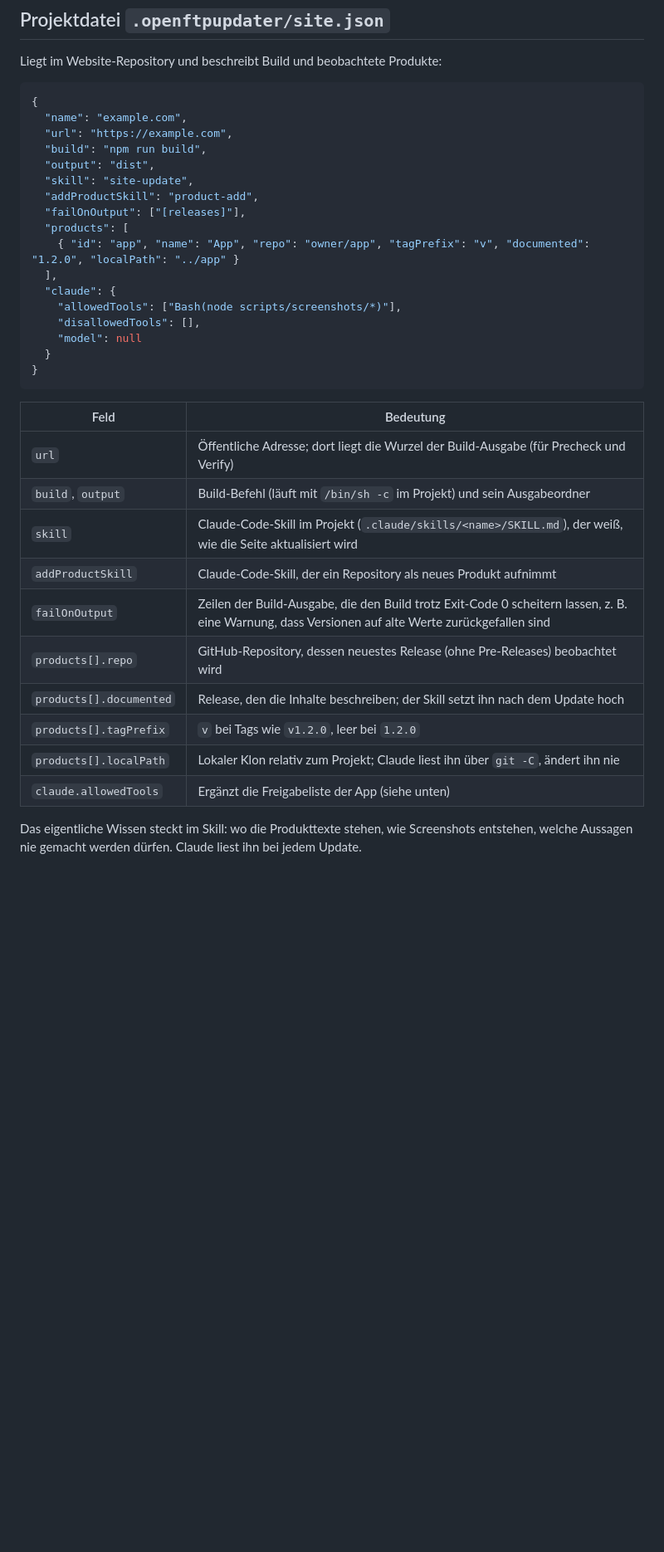
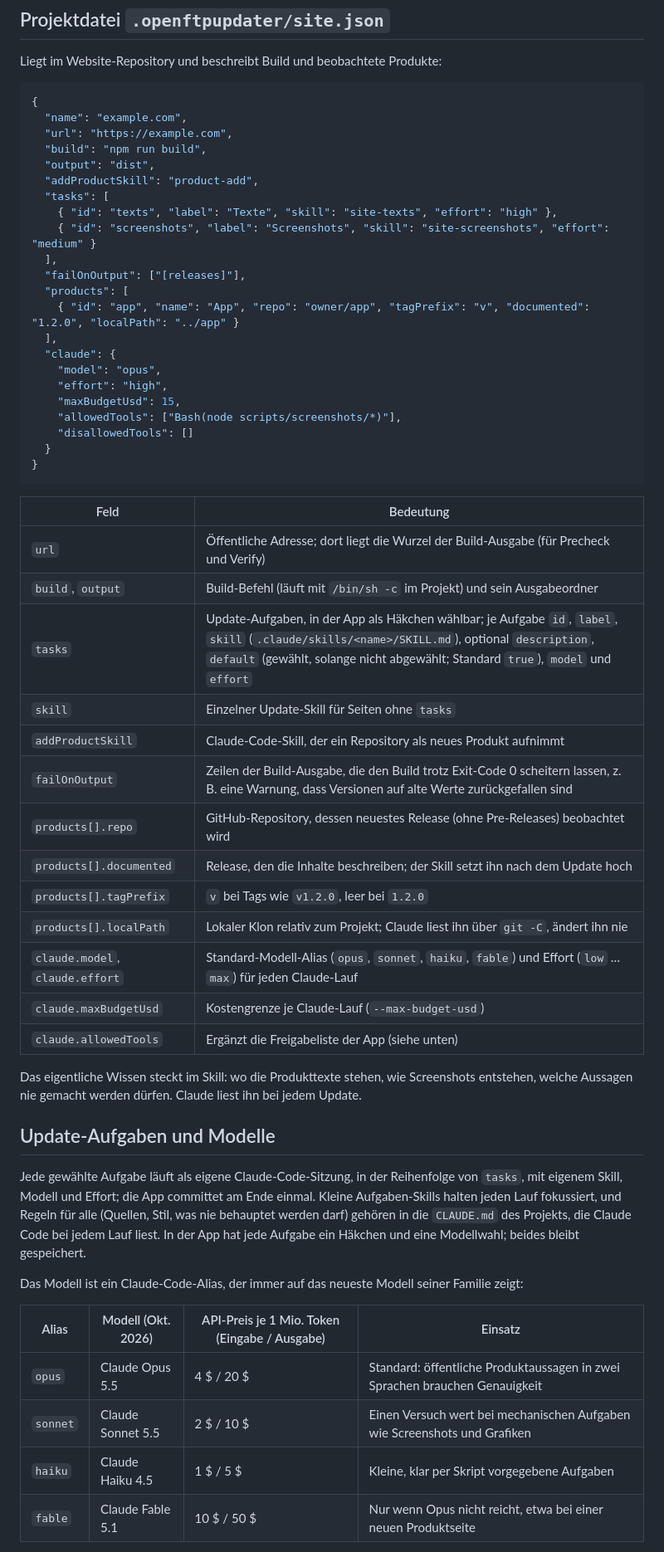
Before and after one commit to bl0rb/OpenFTPUpdater-AI, a Markdown page: README.de.md, the part around one of its changes. Shown at 83% size. Rendered like a GitHub page; blank space fills up the shorter version.

````diff
--- a/README.de.md
+++ b/README.de.md
@@ -51,16 +55,21 @@ Liegt im Website-Repository und beschreibt Build und beobachtete Produkte:
   "url": "https://example.com",
   "build": "npm run build",
   "output": "dist",
-  "skill": "site-update",
   "addProductSkill": "product-add",
+  "tasks": [
+    { "id": "texts", "label": "Texte", "skill": "site-texts", "effort": "high" },
+    { "id": "screenshots", "label": "Screenshots", "skill": "site-screenshots", "effort": "medium" }
+  ],
   "failOnOutput": ["[releases]"],
   "products": [
     { "id": "app", "name": "App", "repo": "owner/app", "tagPrefix": "v", "documented": "1.2.0", "localPath": "../app" }
   ],
   "claude": {
+    "model": "opus",
+    "effort": "high",
+    "maxBudgetUsd": 15,
     "allowedTools": ["Bash(node scripts/screenshots/*)"],
-    "disallowedTools": [],
-    "model": null
+    "disallowedTools": []
   }
 }
 ```
@@ -69,14 +78,35 @@ Liegt im Website-Repository und beschreibt Build und beobachtete Produkte:
 |---|---|
 | `url` | Öffentliche Adresse; dort liegt die Wurzel der Build-Ausgabe (für Precheck und Verify) |
 | `build`, `output` | Build-Befehl (läuft mit `/bin/sh -c` im Projekt) und sein Ausgabeordner |
-| `skill` | Claude-Code-Skill im Projekt (`.claude/skills/<name>/SKILL.md`), der weiß, wie die Seite aktualisiert wird |
+| `tasks` | Update-Aufgaben, in der App als Häkchen wählbar; je Aufgabe `id`, `label`, `skill` (`.claude/skills/<name>/SKILL.md`), optional `description`, `default` (gewählt, solange nicht abgewählt; Standard `true`), `model` und `effort` |
+| `skill` | Einzelner Update-Skill für Seiten ohne `tasks` |
 | `addProductSkill` | Claude-Code-Skill, der ein Repository als neues Produkt aufnimmt |
 | `failOnOutput` | Zeilen der Build-Ausgabe, die den Build trotz Exit-Code 0 scheitern lassen, z. B. eine Warnung, dass Versionen auf alte Werte zurückgefallen sind |
 | `products[].repo` | GitHub-Repository, dessen neuestes Release (ohne Pre-Releases) beobachtet wird |
 | `products[].documented` | Release, den die Inhalte beschreiben; der Skill setzt ihn nach dem Update hoch |
 | `products[].tagPrefix` | `v` bei Tags wie `v1.2.0`, leer bei `1.2.0` |
 | `products[].localPath` | Lokaler Klon relativ zum Projekt; Claude liest ihn über `git -C`, ändert ihn nie |
+| `claude.model`, `claude.effort` | Standard-Modell-Alias (`opus`, `sonnet`, `haiku`, `fable`) und Effort (`low` … `max`) für jeden Claude-Lauf |
+| `claude.maxBudgetUsd` | Kostengrenze je Claude-Lauf (`--max-budget-usd`) |
 | `claude.allowedTools` | Ergänzt die Freigabeliste der App (siehe unten) |
 
 Das eigentliche Wissen steckt im Skill: wo die Produkttexte stehen, wie Screenshots entstehen,
 welche Aussagen nie gemacht werden dürfen. Claude liest ihn bei jedem Update.
+
+## Update-Aufgaben und Modelle
+
+Jede gewählte Aufgabe läuft als eigene Claude-Code-Sitzung, in der Reihenfolge von `tasks`, mit
+eigenem Skill, Modell und Effort; die App committet am Ende einmal. Kleine Aufgaben-Skills halten
+jeden Lauf fokussiert, und Regeln für alle (Quellen, Stil, was nie behauptet werden darf) gehören in
+die `CLAUDE.md` des Projekts, die Claude Code bei jedem Lauf liest. In der App hat jede Aufgabe ein
+Häkchen und eine Modellwahl; beides bleibt gespeichert.
+
+Das Modell ist ein Claude-Code-Alias, der immer auf das neueste Modell seiner Familie zeigt:
+
+| Alias | Modell (Okt. 2026) | API-Preis je 1 Mio. Token (Eingabe / Ausgabe) | Einsatz |
+|---|---|---|---|
+| `opus` | Claude Opus 5.5 | 4 $ / 20 $ | Standard: öffentliche Produktaussagen in zwei Sprachen brauchen Genauigkeit |
+| `sonnet` | Claude Sonnet 5.5 | 2 $ / 10 $ | Einen Versuch wert bei mechanischen Aufgaben wie Screenshots und Grafiken |
+| `haiku` | Claude Haiku 4.5 | 1 $ / 5 $ | Kleine, klar per Skript vorgegebene Aufgaben |
+| `fable` | Claude Fable 5.1 | 10 $ / 50 $ | Nur wenn Opus nicht reicht, etwa bei einer neuen Produktseite |
+
````
Also changed, not shown: other parts of README.de.md (+7 -0 lines), README.md (+37 -4 lines), docs/diagrams/openftpupdater-flow.de.png (added), docs/diagrams/openftpupdater-flow.png (added), 11 other files.
